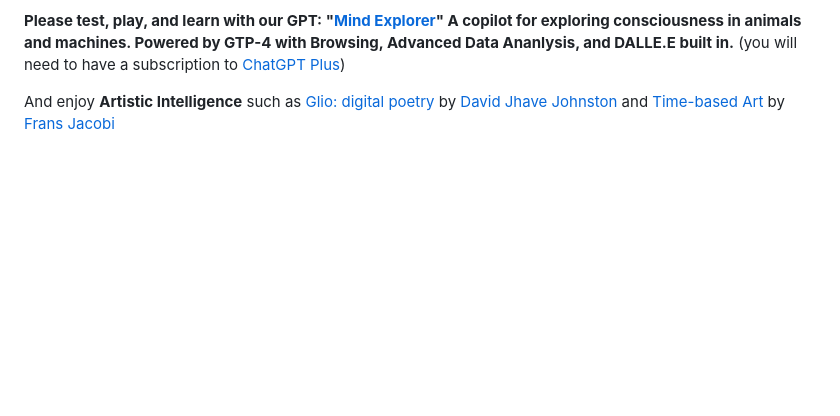
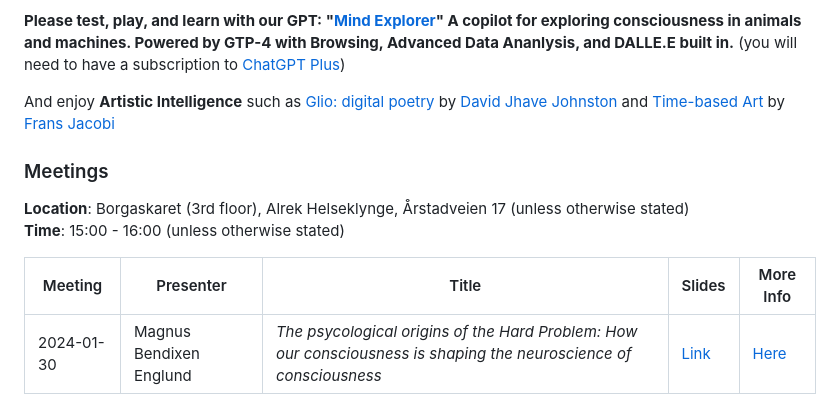
Before and after one commit to Brain-and-Consciousness/HBF, a Markdown page: README.md, the part around the change. Rendered like a GitHub page; blank space fills up the shorter version.

Commit message:
Add meeting schedule and information

```diff
--- a/README.md
+++ b/README.md
@@ -16,6 +16,15 @@ Given its focus, the HBF initiative at the University of Bergen represents a sig
 **Please test, play, and learn with our GPT: "[Mind Explorer](https://chat.openai.com/g/g-0Xyu4evBZ-mind-explorer)" A copilot for exploring consciousness in animals and machines. Powered by GTP-4 with Browsing, Advanced Data Ananlysis, and DALLE.E built in.**  (you will need to have a subscription to [ChatGPT Plus](https://openai.com/blog/chatgpt-plus))
 
 And enjoy **Artistic Intelligence** such as [Glio: digital poetry](https://player.vimeo.com/video/878118010?h=28f185442d) by [David Jhave Johnston](https://en.wikipedia.org/wiki/David_Jhave_Johnston) and [Time-based Art](https://www.fransjacobi.net) by [Frans Jacobi](https://www.uib.no/en/persons/Frans.Jacobi)
+
+### Meetings
+
+**Location**: Borgaskaret (3rd floor), Alrek Helseklynge, Årstadveien 17  (unless otherwise stated)<br>
+**Time**: 15:00 - 16:00 (unless otherwise stated)<br>
+
+| Meeting  | Presenter | Title   | Slides | More Info |
+|----------|-----------|---------|--------|-----------|
+| 2024-01-30 | Magnus Bendixen Englund     | _The psycological origins of the Hard Problem: How our consciousness is shaping the neuroscience of consciousness_ | [Link](https://docs.google.com/presentation/d/14a_wJUqHPWZh_hNJ0BrnfpZIiNZIVPB_jhttmKMyszQ/pub?start=false&loop=false&delayms=60000) | [Here](https://github.com/Brain-and-Consciousness/HBF/tree/main/hbf-meeting-2024-01-30/README.md) |
 
 <!--
 
```
